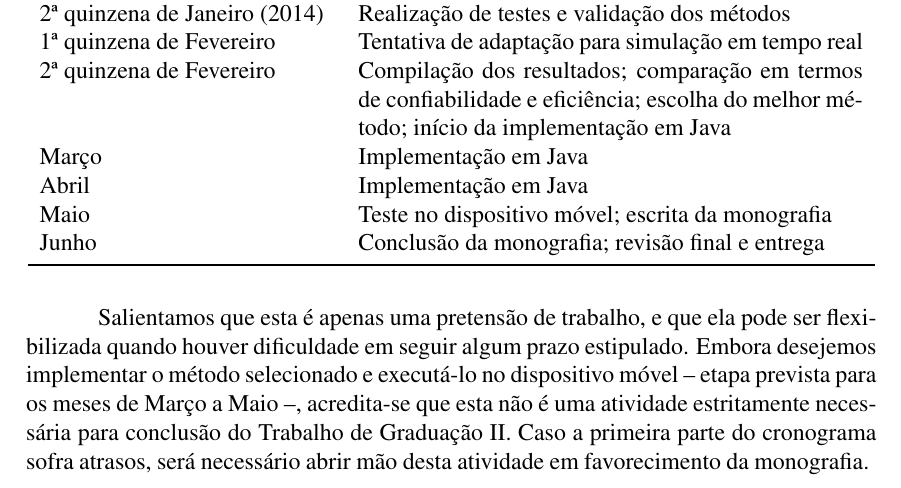
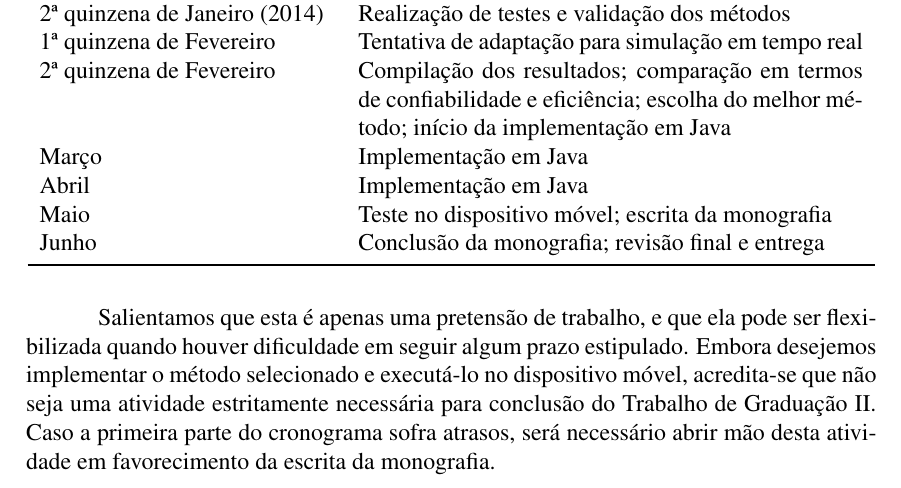
Before and after one commit to whuzk/tg-ecp-ufrgs, a LaTeX paper (tg1/document.tex, which reads tg1/input/section5.tex): part of page 11 of 12, cut so that both start at the same text. Compiled offline with pdfLaTeX.

Commit message:
pequena correçao na seçao 5

```diff
--- a/tg1/input/section5.tex
+++ b/tg1/input/section5.tex
@@ -79,4 +79,4 @@ A tabela \ref{tab:work_plan} mostra um cronograma de atividades para a sequênci
     \label{tab:work_plan}
 \end{table}
 
-Salientamos que esta é apenas uma pretensão de trabalho, e que ela pode ser flexibilizada quando houver dificuldade em seguir algum prazo estipulado. Embora desejemos implementar o método selecionado e executá-lo no dispositivo móvel -- etapa prevista para os meses de Março a Maio --, acredita-se que esta não é uma atividade estritamente necessária para conclusão do Trabalho de Graduação II. Caso a primeira parte do cronograma sofra atrasos, será necessário abrir mão desta atividade em favorecimento da monografia.
+Salientamos que esta é apenas uma pretensão de trabalho, e que ela pode ser flexibilizada quando houver dificuldade em seguir algum prazo estipulado. Embora desejemos implementar o método selecionado e executá-lo no dispositivo móvel, acredita-se que não seja uma atividade estritamente necessária para conclusão do Trabalho de Graduação II. Caso a primeira parte do cronograma sofra atrasos, será necessário abrir mão desta atividade em favorecimento da escrita da monografia.
```
